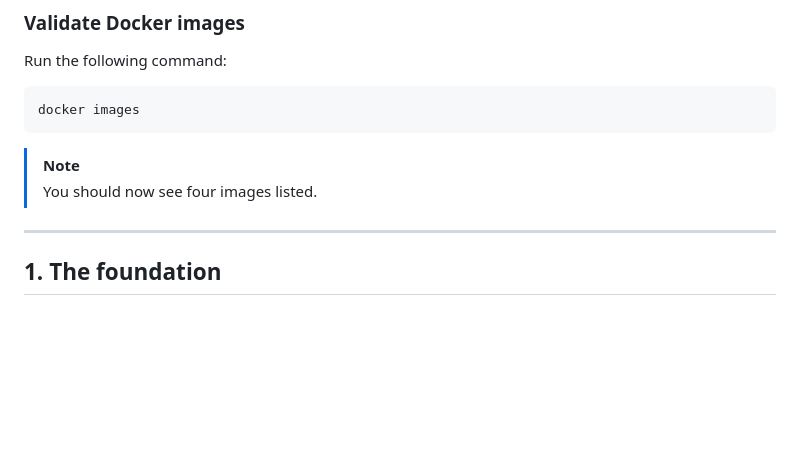
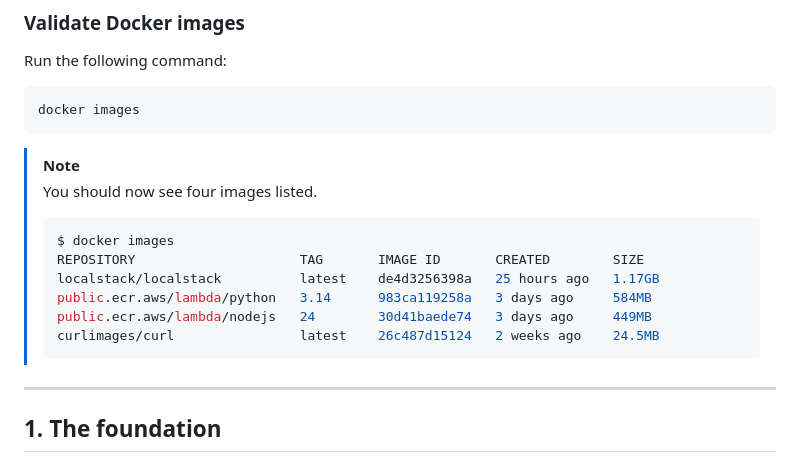
Before and after one commit to daemon-labs-resources/docker-local-aws-lambda, a Markdown page: README.md, the part around the change. Rendered like a GitHub page; blank space fills up the shorter version.

````diff
--- a/README.md
+++ b/README.md
@@ -44,6 +44,15 @@ docker images
 
 > [!NOTE]
 > You should now see four images listed.
+>
+> ```shell
+> $ docker images
+> REPOSITORY                     TAG       IMAGE ID       CREATED        SIZE
+> localstack/localstack          latest    de4d3256398a   25 hours ago   1.17GB
+> public.ecr.aws/lambda/python   3.14      983ca119258a   3 days ago     584MB
+> public.ecr.aws/lambda/nodejs   24        30d41baede74   3 days ago     449MB
+> curlimages/curl                latest    26c487d15124   2 weeks ago    24.5MB
+> ```
 
 ---
 
````
